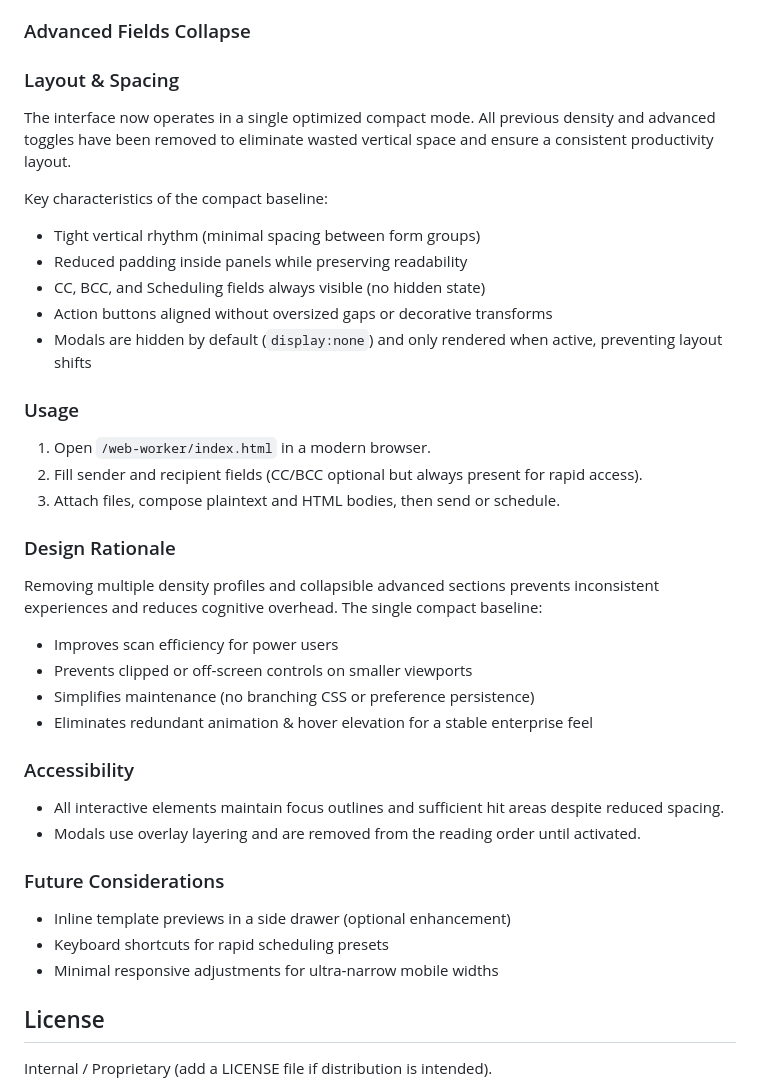
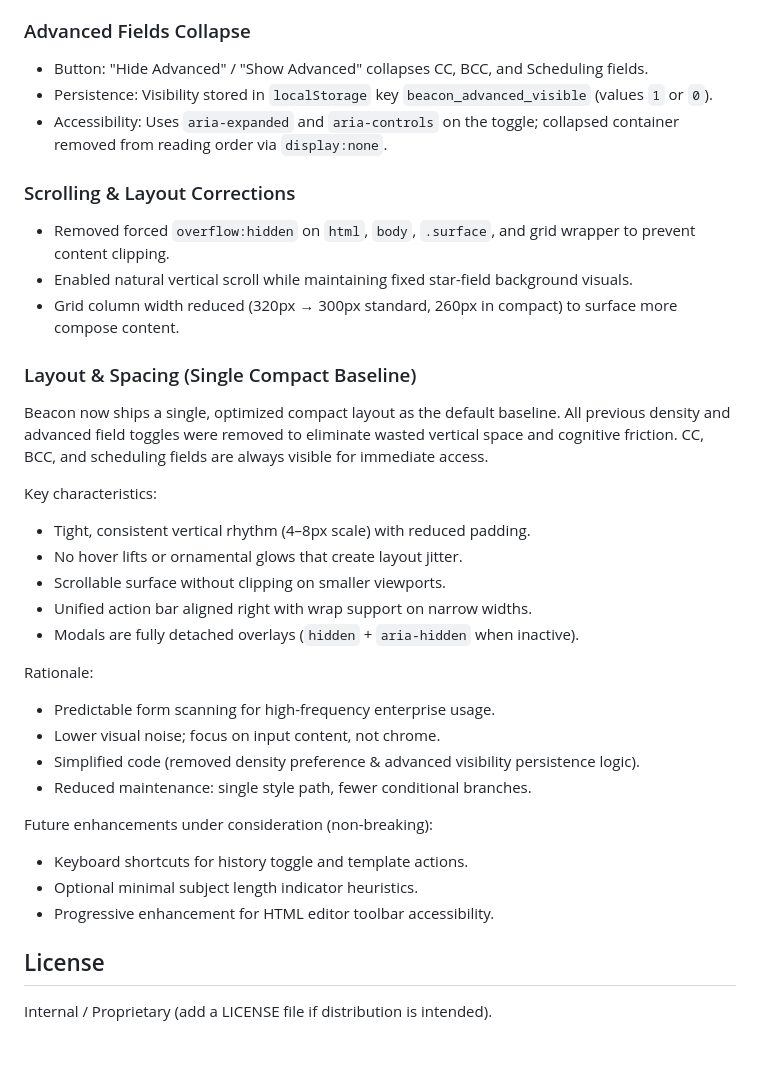
Before and after one commit to sherrymcadams001-afk/jk, a Markdown page: README.md, the part around the change. Drawn GitHub-style; blank space fills up the shorter version.

```diff
--- a/README.md
+++ b/README.md
@@ -77,36 +77,35 @@ The `web-worker/` interface (Beacon) now includes enterprise-grade usability con
 - Compact adjustments: Smaller paddings, reduced input heights, hidden decorative glows for maximum viewport utilization.
 
 ### Advanced Fields Collapse
-### Layout & Spacing
-The interface now operates in a single optimized compact mode. All previous density and advanced toggles have been removed to eliminate wasted vertical space and ensure a consistent productivity layout.
+- Button: "Hide Advanced" / "Show Advanced" collapses CC, BCC, and Scheduling fields.
+- Persistence: Visibility stored in `localStorage` key `beacon_advanced_visible` (values `1` or `0`).
+- Accessibility: Uses `aria-expanded` and `aria-controls` on the toggle; collapsed container removed from reading order via `display:none`.
 
-Key characteristics of the compact baseline:
-- Tight vertical rhythm (minimal spacing between form groups)
-- Reduced padding inside panels while preserving readability
-- CC, BCC, and Scheduling fields always visible (no hidden state)
-- Action buttons aligned without oversized gaps or decorative transforms
-- Modals are hidden by default (`display:none`) and only rendered when active, preventing layout shifts
+### Scrolling & Layout Corrections
+- Removed forced `overflow:hidden` on `html`, `body`, `.surface`, and grid wrapper to prevent content clipping.
+- Enabled natural vertical scroll while maintaining fixed star-field background visuals.
+- Grid column width reduced (320px → 300px standard, 260px in compact) to surface more compose content.
 
-### Usage
-1. Open `/web-worker/index.html` in a modern browser.
-2. Fill sender and recipient fields (CC/BCC optional but always present for rapid access).
-3. Attach files, compose plaintext and HTML bodies, then send or schedule.
+### Layout & Spacing (Single Compact Baseline)
+Beacon now ships a single, optimized compact layout as the default baseline. All previous density and advanced field toggles were removed to eliminate wasted vertical space and cognitive friction. CC, BCC, and scheduling fields are always visible for immediate access.
 
-### Design Rationale
-Removing multiple density profiles and collapsible advanced sections prevents inconsistent experiences and reduces cognitive overhead. The single compact baseline:
-- Improves scan efficiency for power users
-- Prevents clipped or off‑screen controls on smaller viewports
-- Simplifies maintenance (no branching CSS or preference persistence)
-- Eliminates redundant animation & hover elevation for a stable enterprise feel
+Key characteristics:
+- Tight, consistent vertical rhythm (4–8px scale) with reduced padding.
+- No hover lifts or ornamental glows that create layout jitter.
+- Scrollable surface without clipping on smaller viewports.
+- Unified action bar aligned right with wrap support on narrow widths.
+- Modals are fully detached overlays (`hidden` + `aria-hidden` when inactive).
 
-### Accessibility
-- All interactive elements maintain focus outlines and sufficient hit areas despite reduced spacing.
-- Modals use overlay layering and are removed from the reading order until activated.
+Rationale:
+- Predictable form scanning for high-frequency enterprise usage.
+- Lower visual noise; focus on input content, not chrome.
+- Simplified code (removed density preference & advanced visibility persistence logic).
+- Reduced maintenance: single style path, fewer conditional branches.
 
-### Future Considerations
-- Inline template previews in a side drawer (optional enhancement)
-- Keyboard shortcuts for rapid scheduling presets
-- Minimal responsive adjustments for ultra‑narrow mobile widths
+Future enhancements under consideration (non-breaking):
+- Keyboard shortcuts for history toggle and template actions.
+- Optional minimal subject length indicator heuristics.
+- Progressive enhancement for HTML editor toolbar accessibility.
 
 ## License
 Internal / Proprietary (add a LICENSE file if distribution is intended).
```
